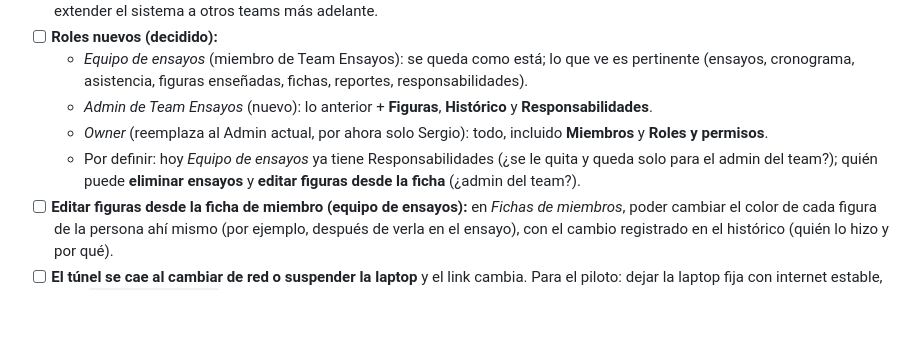
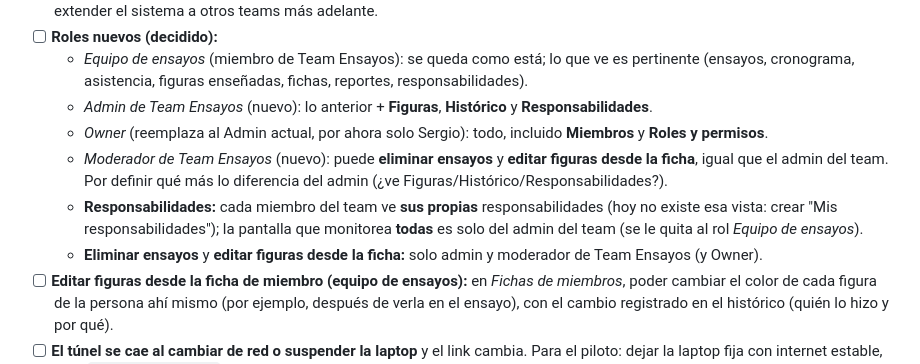
Before and after one commit to SVelarde20240904/SondePucp_Ensayos, a Markdown page: PENDIENTES.md, the part around the change. GitHub-like rendering; blank space fills up the shorter version.

Commit message:
PENDIENTES: moderador de ensayos, mis responsabilidades y quién elimina/edita
Co-Authored-By: Claude Opus 5.5 <noreply@anthropic.com>
Claude-Session: https://claude.ai/code/session_01DyecHyYQXwrT32u9KQDpV6

```diff
--- a/PENDIENTES.md
+++ b/PENDIENTES.md
@@ -10,7 +10,9 @@ Lista viva de mejoras. Lo que se termina pasa a **Hecho** con su commit.
   - *Equipo de ensayos* (miembro de Team Ensayos): se queda como está; lo que ve es pertinente (ensayos, cronograma, asistencia, figuras enseñadas, fichas, reportes, responsabilidades).
   - *Admin de Team Ensayos* (nuevo): lo anterior + **Figuras**, **Histórico** y **Responsabilidades**.
   - *Owner* (reemplaza al Admin actual, por ahora solo Sergio): todo, incluido **Miembros** y **Roles y permisos**.
-  - Por definir: hoy *Equipo de ensayos* ya tiene Responsabilidades (¿se le quita y queda solo para el admin del team?); quién puede **eliminar ensayos** y **editar figuras desde la ficha** (¿admin del team?).
+  - *Moderador de Team Ensayos* (nuevo): puede **eliminar ensayos** y **editar figuras desde la ficha**, igual que el admin del team. Por definir qué más lo diferencia del admin (¿ve Figuras/Histórico/Responsabilidades?).
+  - **Responsabilidades:** cada miembro del team ve **sus propias** responsabilidades (hoy no existe esa vista: crear "Mis responsabilidades"); la pantalla que monitorea **todas** es solo del admin del team (se le quita al rol *Equipo de ensayos*).
+  - **Eliminar ensayos** y **editar figuras desde la ficha:** solo admin y moderador de Team Ensayos (y Owner).
 - [ ] **Editar figuras desde la ficha de miembro (equipo de ensayos):** en *Fichas de miembros*, poder cambiar el color de cada figura de la persona ahí mismo (por ejemplo, después de verla en el ensayo), con el cambio registrado en el histórico (quién lo hizo y por qué).
 - [ ] **El túnel se cae al cambiar de red o suspender la laptop** y el link cambia. Para el piloto: dejar la laptop fija con internet estable, usar `--protocol http2`, o pasar a link fijo (Cloudflare con dominio, o Railway).
 
```
